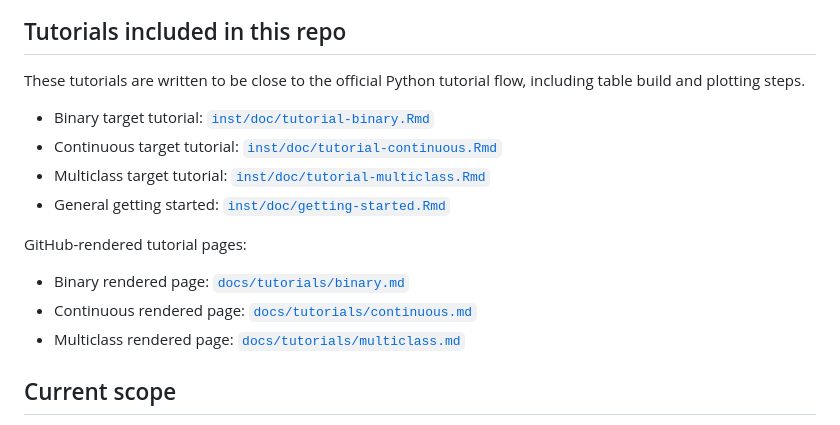
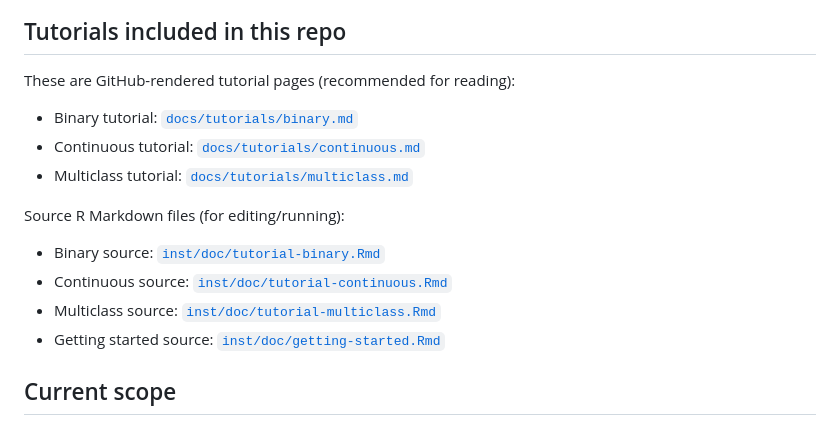
Before and after one commit to s-rani1/optbinningR, a Markdown page: README.md, the part around the change. GitHub-like rendering.

Commit message:
Point tutorial links to rendered markdown pages

```diff
--- a/README.md
+++ b/README.md
@@ -85,18 +85,18 @@ Multiclass:
 
 ## Tutorials included in this repo
 
-These tutorials are written to be close to the official Python tutorial flow, including table build and plotting steps.
+These are GitHub-rendered tutorial pages (recommended for reading):
 
-- Binary target tutorial: [`inst/doc/tutorial-binary.Rmd`](inst/doc/tutorial-binary.Rmd)
-- Continuous target tutorial: [`inst/doc/tutorial-continuous.Rmd`](inst/doc/tutorial-continuous.Rmd)
-- Multiclass target tutorial: [`inst/doc/tutorial-multiclass.Rmd`](inst/doc/tutorial-multiclass.Rmd)
-- General getting started: [`inst/doc/getting-started.Rmd`](inst/doc/getting-started.Rmd)
+- Binary tutorial: [`docs/tutorials/binary.md`](docs/tutorials/binary.md)
+- Continuous tutorial: [`docs/tutorials/continuous.md`](docs/tutorials/continuous.md)
+- Multiclass tutorial: [`docs/tutorials/multiclass.md`](docs/tutorials/multiclass.md)
 
-GitHub-rendered tutorial pages:
+Source R Markdown files (for editing/running):
 
-- Binary rendered page: [`docs/tutorials/binary.md`](docs/tutorials/binary.md)
-- Continuous rendered page: [`docs/tutorials/continuous.md`](docs/tutorials/continuous.md)
-- Multiclass rendered page: [`docs/tutorials/multiclass.md`](docs/tutorials/multiclass.md)
+- Binary source: [`inst/doc/tutorial-binary.Rmd`](inst/doc/tutorial-binary.Rmd)
+- Continuous source: [`inst/doc/tutorial-continuous.Rmd`](inst/doc/tutorial-continuous.Rmd)
+- Multiclass source: [`inst/doc/tutorial-multiclass.Rmd`](inst/doc/tutorial-multiclass.Rmd)
+- Getting started source: [`inst/doc/getting-started.Rmd`](inst/doc/getting-started.Rmd)
 
 ## Current scope
 
```
